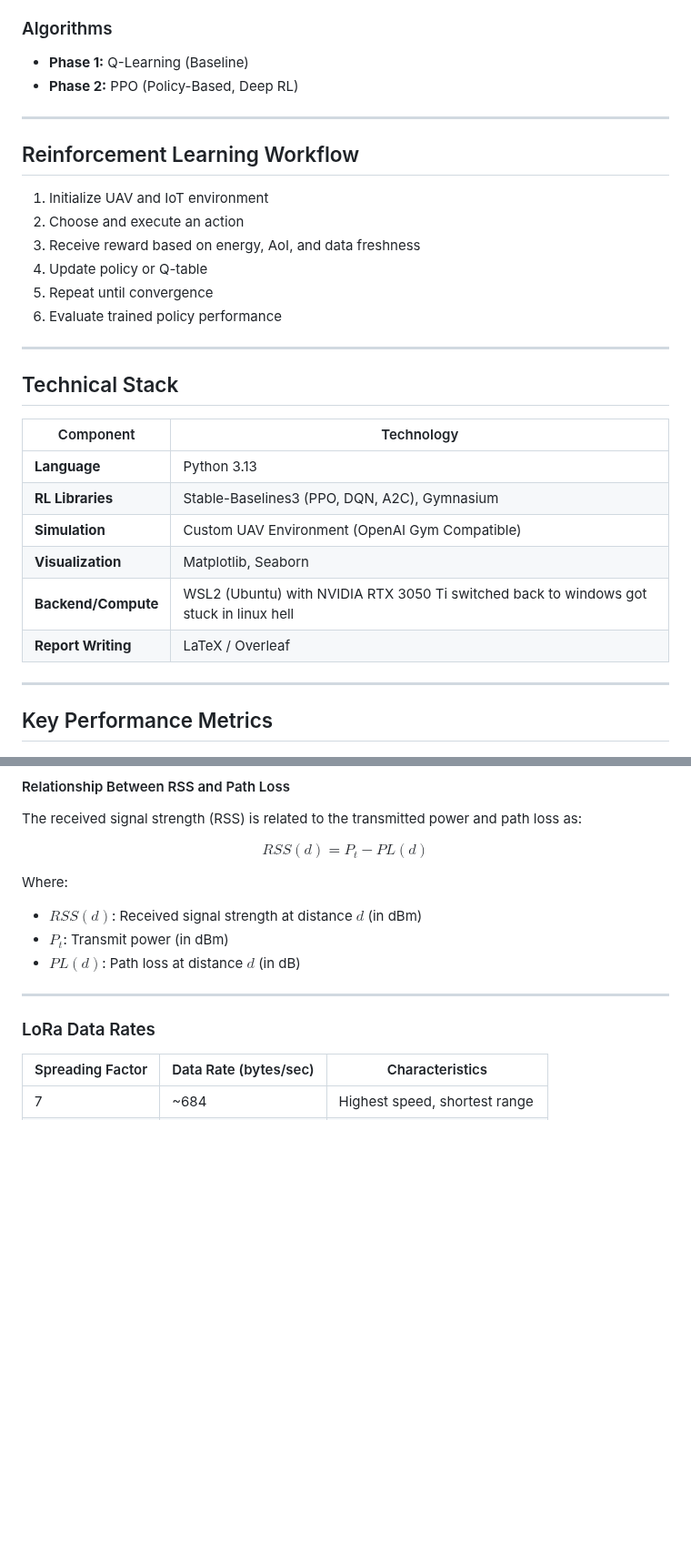
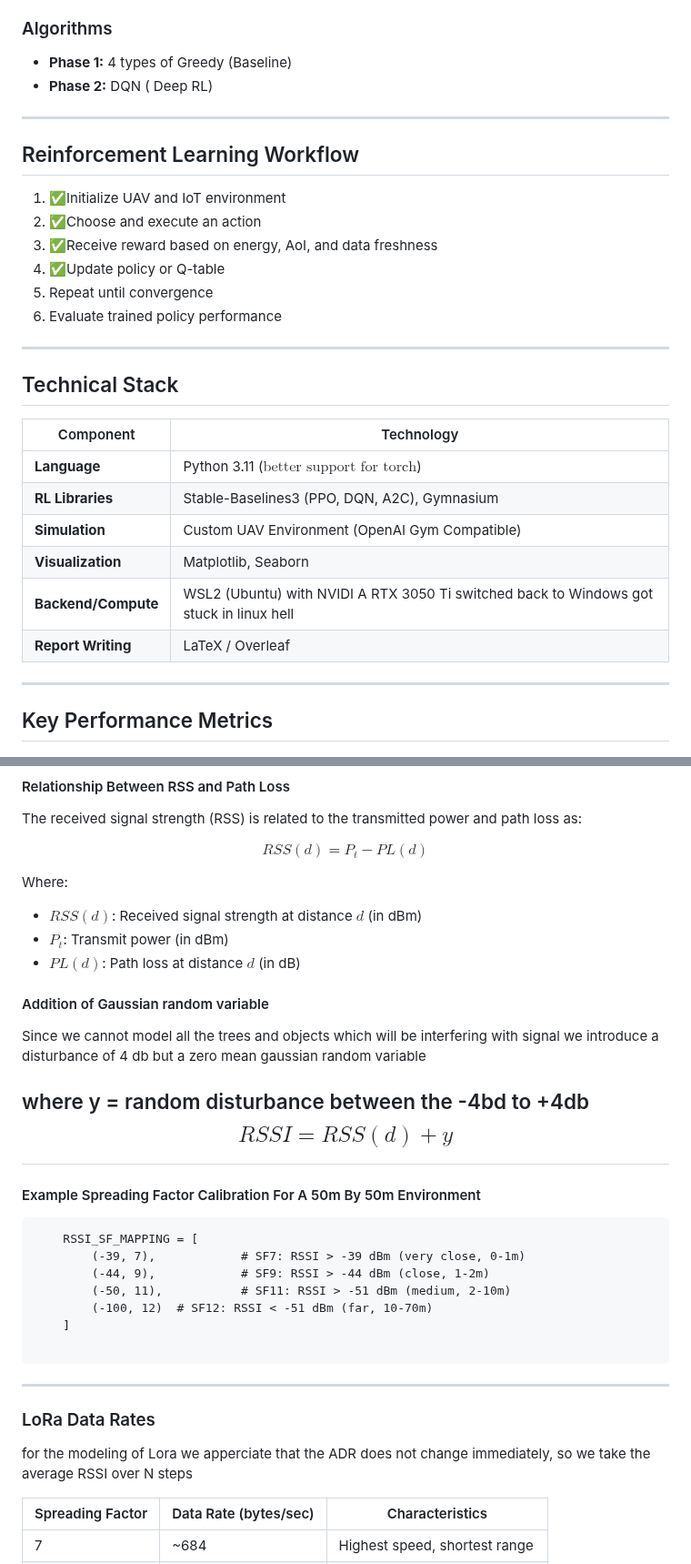
Before and after one commit to atiladeokegab/-Reinforcement-Learning-for-Dynamic-UAV-Energy-Efficient-Path-Planning-in-IoT-Sensor-Networks., a Markdown page: README.md, 2 parts joined by grey strips. Shown at 91% size. Rendered like a GitHub page; blank space fills up the shorter version.

Commit message:
deep qn for best model

````diff
--- a/README.md
+++ b/README.md
@@ -94,17 +96,17 @@ A weighted combination of:
 - AoI penalty
 
 ### Algorithms
-- **Phase 1:** Q-Learning (Baseline)
-- **Phase 2:** PPO (Policy-Based, Deep RL)
+- **Phase 1:** 4 types of Greedy (Baseline)
+- **Phase 2:** DQN ( Deep RL)
 
 ---
 
 ## Reinforcement Learning Workflow
 
-1. Initialize UAV and IoT environment
-2. Choose and execute an action
-3. Receive reward based on energy, AoI, and data freshness
-4. Update policy or Q-table
+1. ✅Initialize UAV and IoT environment
+2. ✅Choose and execute an action
+3. ✅Receive reward based on energy, AoI, and data freshness
+4. ✅Update policy or Q-table
 5. Repeat until convergence
 6. Evaluate trained policy performance
 
@@ -112,14 +114,14 @@ A weighted combination of:
 
 ## Technical Stack
 
-| Component | Technology                                                                             |
-|------------|----------------------------------------------------------------------------------------|
-| **Language** | Python 3.13                                                                            |
-| **RL Libraries** | Stable-Baselines3 (PPO, DQN, A2C), Gymnasium                                           |
-| **Simulation** | Custom UAV Environment (OpenAI Gym Compatible)                                         |
-| **Visualization** | Matplotlib, Seaborn                                                                    |
-| **Backend/Compute** | WSL2 (Ubuntu) with NVIDIA RTX 3050 Ti switched back to windows got stuck in linux hell |
-| **Report Writing** | LaTeX / Overleaf                                                                       |
+| Component | Technology                                                                              |
+|------------|-----------------------------------------------------------------------------------------|
+| **Language** | Python 3.11 ($\text{better support for torch}$)                                         |
+| **RL Libraries** | Stable-Baselines3 (PPO, DQN, A2C), Gymnasium                                            |
+| **Simulation** | Custom UAV Environment (OpenAI Gym Compatible)                                          |
+| **Visualization** | Matplotlib, Seaborn                                                                     |
+| **Backend/Compute** | WSL2 (Ubuntu) with NVIDI A RTX 3050 Ti switched back to Windows got stuck in linux hell |
+| **Report Writing** | LaTeX / Overleaf                                                                        |
 
 ---
 
@@ -167,9 +169,30 @@ Where:
 - $P_t$: Transmit power (in dBm)
 - $PL(d)$: Path loss at distance $d$ (in dB)
 
+#### Addition of Gaussian random variable
+Since we cannot model all the trees and objects which will be interfering with signal we introduce a disturbance of 4 db
+but a zero mean gaussian random variable
+
+where y = random disturbance between the -4bd to +4db
+$$
+RSSI = RSS(d) + y
+$$
+---
+
+#### Example Spreading Factor Calibration For A 50m By 50m Environment
+```
+    RSSI_SF_MAPPING = [
+        (-39, 7),            # SF7: RSSI > -39 dBm (very close, 0-1m)
+        (-44, 9),            # SF9: RSSI > -44 dBm (close, 1-2m)
+        (-50, 11),           # SF11: RSSI > -51 dBm (medium, 2-10m)
+        (-100, 12)  # SF12: RSSI < -51 dBm (far, 10-70m)
+    ]
+
+```
 ---
 
 ### LoRa Data Rates
+for the modeling of Lora we apperciate that the ADR does not change immediately, so we take the average RSSI over N steps
 
 | Spreading Factor | Data Rate (bytes/sec) | Characteristics |
 |---|---|---|
````
Also changed, not shown: other parts of README.md (+4 -2 lines).
